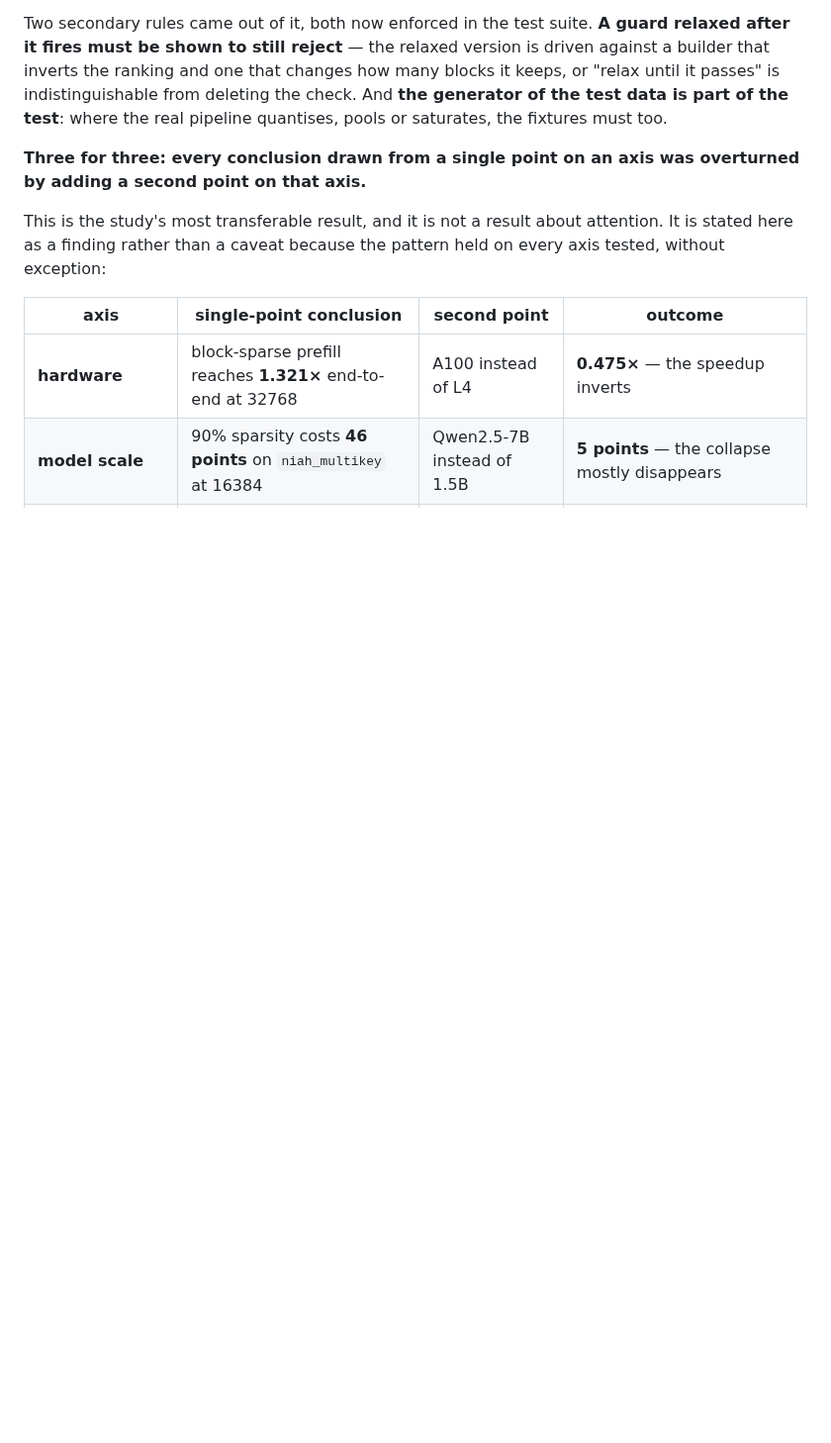
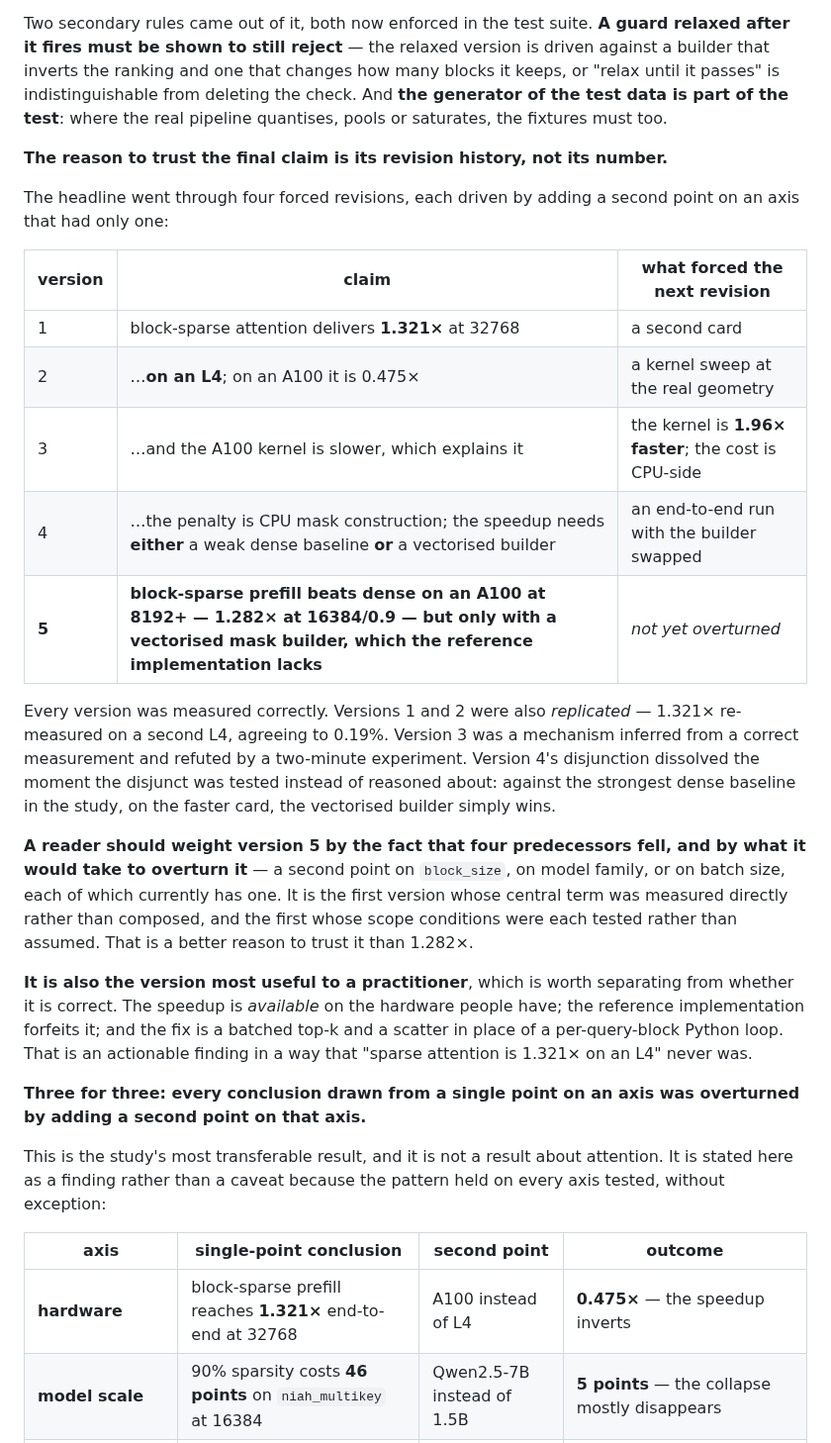
Before and after one commit to mehul24d/attnbench-research, a Markdown page: docs/writeup_input.md, the part around the change. Shown at 99% size. Rendered like a GitHub page; blank space fills up the shorter version.

Commit message:
Claims and writeup: the headline in its final form, and why to trust it
The supported claim is now: block-sparse prefill beats dense on an A100 at
8192 and above (1.201x at 16384/0.75, 1.282x at 16384/0.9), but only with a
vectorised mask builder the reference implementation does not have. The
disjunctive "weak dense baseline OR vectorised builder" is retired -- the
first disjunct died against sdpa_flash on the faster card.

Adds an explicit "not supported" row for "block-sparse is slower than dense on
an A100", which was the published claim on 2026-09-16. It is true of the
reference builder and false of the method.

The writeup now leads with the revision history rather than the number. Four
forced revisions, each driven by adding a second point on a single-point axis;
versions 1 and 2 were replicated to 0.19% and still fell; version 3 was a
mechanism inferred from a correct measurement and refuted in two minutes;
version 4's disjunction dissolved when the disjunct was tested rather than
reasoned about. Version 5 is the first whose central term was measured
directly rather than composed and whose scope conditions were each tested, and
a reader should weight it by what it would take to overturn it -- a second
point on block_size, model family, or batch size.

Co-Authored-By: Claude Opus 5 <noreply@anthropic.com>

```diff
--- a/docs/writeup_input.md
+++ b/docs/writeup_input.md
@@ -222,6 +222,41 @@ changes how many blocks it keeps, or "relax until it passes" is
 indistinguishable from deleting the check. And **the generator of the test
 data is part of the test**: where the real pipeline quantises, pools or
 saturates, the fixtures must too.
+
+**The reason to trust the final claim is its revision history, not its
+number.**
+
+The headline went through four forced revisions, each driven by adding a
+second point on an axis that had only one:
+
+| version | claim | what forced the next revision |
+|---|---|---|
+| 1 | block-sparse attention delivers **1.321×** at 32768 | a second card |
+| 2 | …**on an L4**; on an A100 it is 0.475× | a kernel sweep at the real geometry |
+| 3 | …and the A100 kernel is slower, which explains it | the kernel is **1.96× faster**; the cost is CPU-side |
+| 4 | …the penalty is CPU mask construction; the speedup needs **either** a weak dense baseline **or** a vectorised builder | an end-to-end run with the builder swapped |
+| **5** | **block-sparse prefill beats dense on an A100 at 8192+ — 1.282× at 16384/0.9 — but only with a vectorised mask builder, which the reference implementation lacks** | *not yet overturned* |
+
+Every version was measured correctly. Versions 1 and 2 were also *replicated*
+— 1.321× re-measured on a second L4, agreeing to 0.19%. Version 3 was a
+mechanism inferred from a correct measurement and refuted by a two-minute
+experiment. Version 4's disjunction dissolved the moment the disjunct was
+tested instead of reasoned about: against the strongest dense baseline in the
+study, on the faster card, the vectorised builder simply wins.
+
+**A reader should weight version 5 by the fact that four predecessors fell,
+and by what it would take to overturn it** — a second point on `block_size`,
+on model family, or on batch size, each of which currently has one. It is the
+first version whose central term was measured directly rather than composed,
+and the first whose scope conditions were each tested rather than assumed.
+That is a better reason to trust it than 1.282×.
+
+**It is also the version most useful to a practitioner**, which is worth
+separating from whether it is correct. The speedup is *available* on the
+hardware people have; the reference implementation forfeits it; and the fix is
+a batched top-k and a scatter in place of a per-query-block Python loop. That
+is an actionable finding in a way that "sparse attention is 1.321× on an L4"
+never was.
 
 **Three for three: every conclusion drawn from a single point on an axis was
 overturned by adding a second point on that axis.**
```
Also changed, not shown: docs/claims.md (+3 -1 lines).
